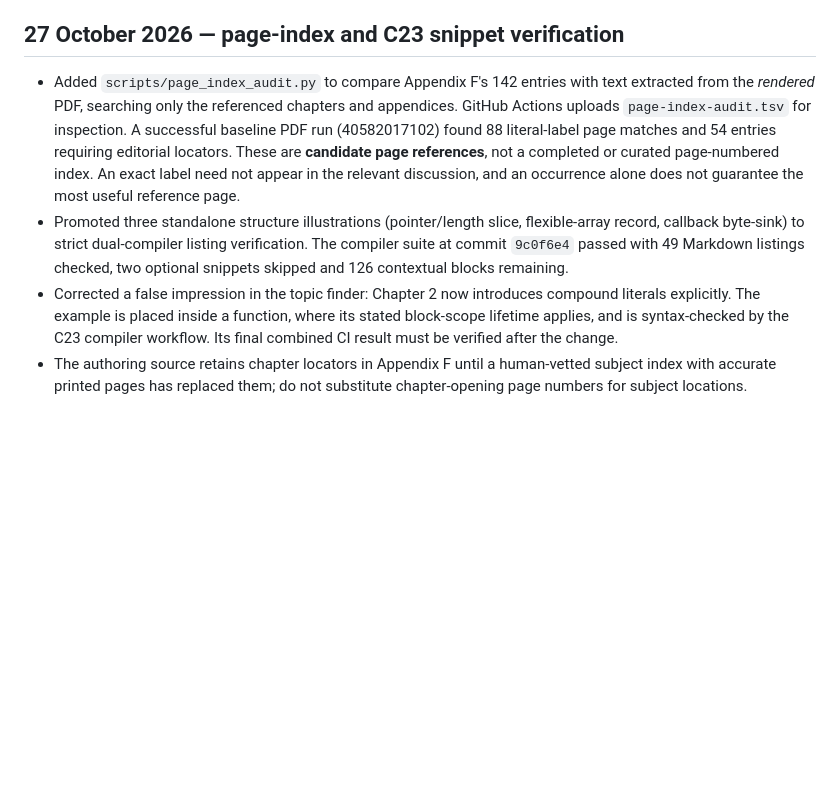
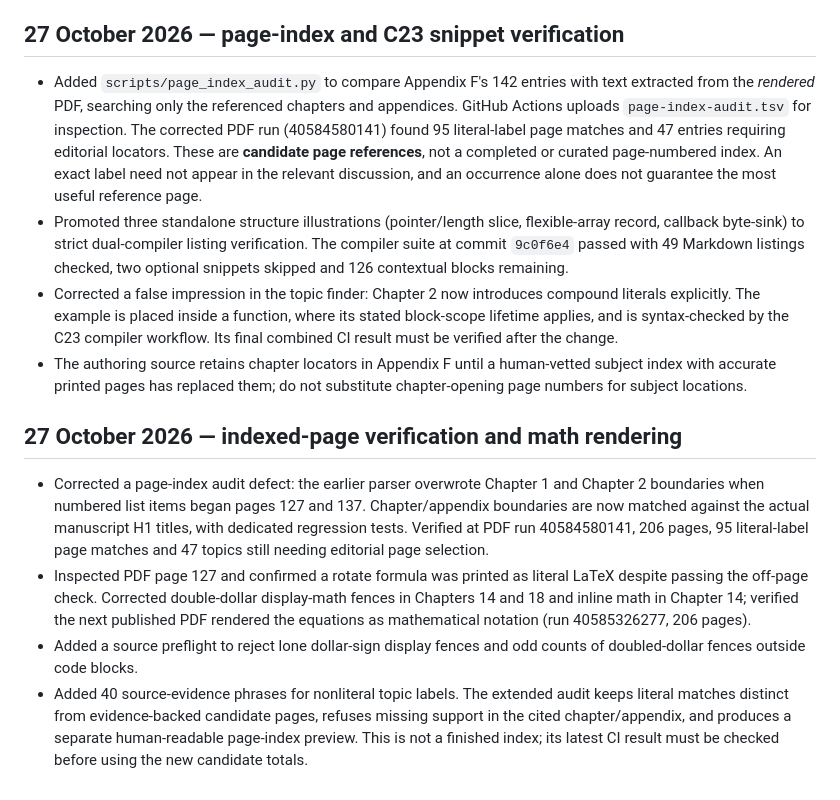
Before and after one commit to jameslavrenz/docs, a Markdown page: modernc_book/docs/editorial-status.md, the part around the change. Rendered like a GitHub page; blank space fills up the shorter version.

Commit message:
book: record corrected page-index boundaries and verified math rendering

```diff
--- a/modernc_book/docs/editorial-status.md
+++ b/modernc_book/docs/editorial-status.md
@@ -51,7 +51,14 @@ Technical audit of illustrative fragments (13 complete listings compile on two c
 
 ## 27 October 2026 — page-index and C23 snippet verification
 
-- Added `scripts/page_index_audit.py` to compare Appendix F's 142 entries with text extracted from the *rendered* PDF, searching only the referenced chapters and appendices. GitHub Actions uploads `page-index-audit.tsv` for inspection. A successful baseline PDF run (40582017102) found 88 literal-label page matches and 54 entries requiring editorial locators. These are **candidate page references**, not a completed or curated page-numbered index. An exact label need not appear in the relevant discussion, and an occurrence alone does not guarantee the most useful reference page.
+- Added `scripts/page_index_audit.py` to compare Appendix F's 142 entries with text extracted from the *rendered* PDF, searching only the referenced chapters and appendices. GitHub Actions uploads `page-index-audit.tsv` for inspection. The corrected PDF run (40584580141) found 95 literal-label page matches and 47 entries requiring editorial locators. These are **candidate page references**, not a completed or curated page-numbered index. An exact label need not appear in the relevant discussion, and an occurrence alone does not guarantee the most useful reference page.
 - Promoted three standalone structure illustrations (pointer/length slice, flexible-array record, callback byte-sink) to strict dual-compiler listing verification. The compiler suite at commit `9c0f6e4` passed with 49 Markdown listings checked, two optional snippets skipped and 126 contextual blocks remaining.
 - Corrected a false impression in the topic finder: Chapter 2 now introduces compound literals explicitly. The example is placed inside a function, where its stated block-scope lifetime applies, and is syntax-checked by the C23 compiler workflow. Its final combined CI result must be verified after the change.
 - The authoring source retains chapter locators in Appendix F until a human-vetted subject index with accurate printed pages has replaced them; do not substitute chapter-opening page numbers for subject locations.
+
+## 27 October 2026 — indexed-page verification and math rendering
+
+- Corrected a page-index audit defect: the earlier parser overwrote Chapter 1 and Chapter 2 boundaries when numbered list items began pages 127 and 137. Chapter/appendix boundaries are now matched against the actual manuscript H1 titles, with dedicated regression tests. Verified at PDF run 40584580141, 206 pages, 95 literal-label page matches and 47 topics still needing editorial page selection.
+- Inspected PDF page 127 and confirmed a rotate formula was printed as literal LaTeX despite passing the off-page check. Corrected double-dollar display-math fences in Chapters 14 and 18 and inline math in Chapter 14; verified the next published PDF rendered the equations as mathematical notation (run 40585326277, 206 pages).
+- Added a source preflight to reject lone dollar-sign display fences and odd counts of doubled-dollar fences outside code blocks.
+- Added 40 source-evidence phrases for nonliteral topic labels. The extended audit keeps literal matches distinct from evidence-backed candidate pages, refuses missing support in the cited chapter/appendix, and produces a separate human-readable page-index preview. This is not a finished index; its latest CI result must be checked before using the new candidate totals.
```
